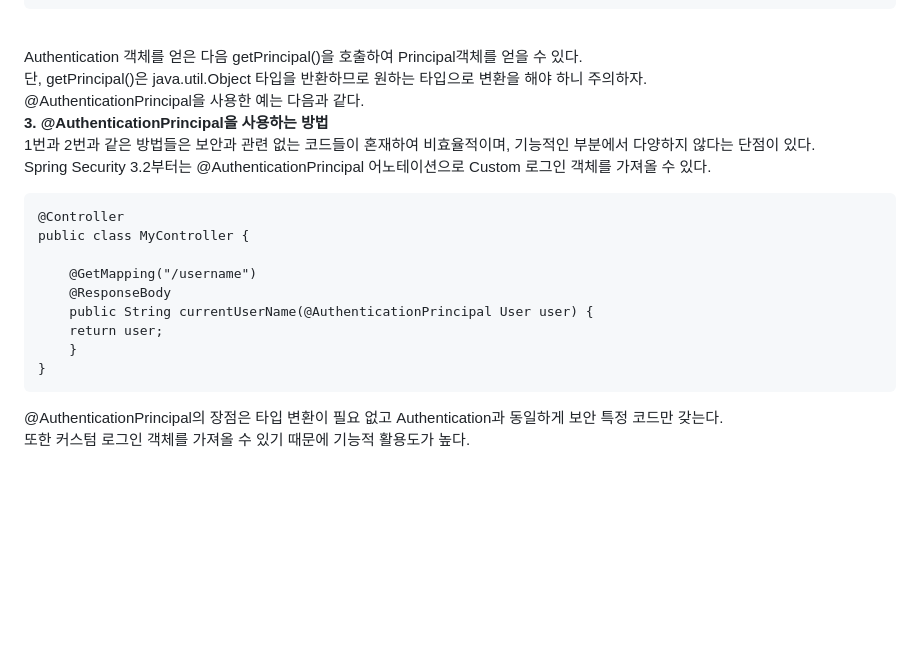
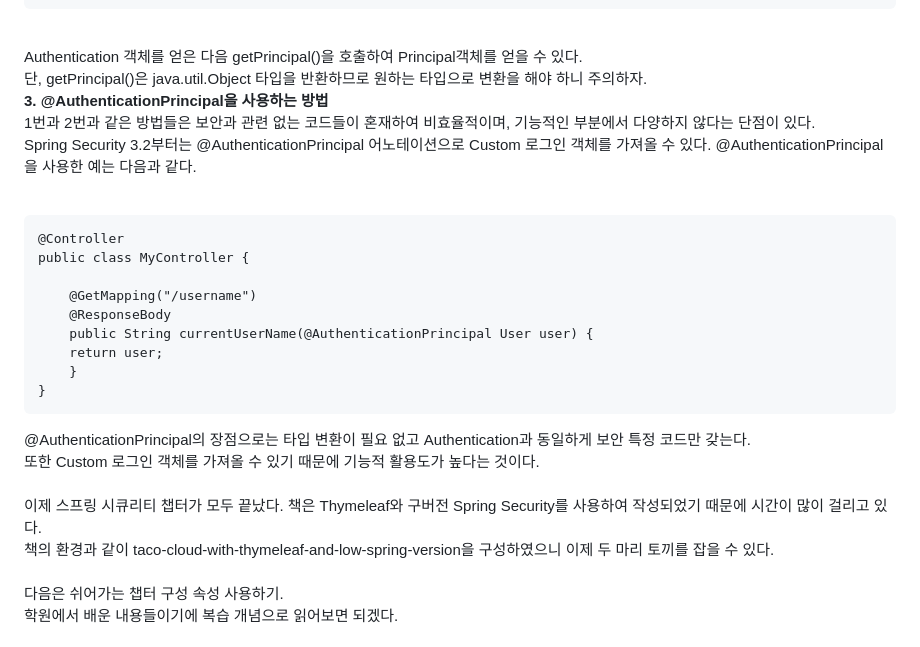
Before and after one commit to HorsepowerJoe/taco-cloud, a Markdown page: README.md, the part around one of its changes. Drawn GitHub-style; blank space fills up the shorter version.

````diff
--- a/README.md
+++ b/README.md
@@ -147,11 +147,12 @@ public class MyController {
 <br />
 Authentication 객체를 얻은 다음 getPrincipal()을 호출하여 Principal객체를 얻을 수 있다.<br />
 단, getPrincipal()은 java.util.Object 타입을 반환하므로 원하는 타입으로 변환을 해야 하니 주의하자.<br />
-@AuthenticationPrincipal을 사용한 예는 다음과 같다. <br />
+
 
 <b>3. @AuthenticationPrincipal을 사용하는 방법</b><br />
 1번과 2번과 같은 방법들은 보안과 관련 없는 코드들이 혼재하여 비효율적이며, 기능적인 부분에서 다양하지 않다는 단점이 있다.<br />
 Spring Security 3.2부터는 @AuthenticationPrincipal 어노테이션으로 Custom 로그인 객체를 가져올 수 있다.
+@AuthenticationPrincipal을 사용한 예는 다음과 같다. <br />
 <br />
 
 ```
@@ -166,6 +167,12 @@ public class MyController {
 }
 ```
 
-@AuthenticationPrincipal의 장점은 타입 변환이 필요 없고 Authentication과 동일하게 보안 특정 코드만 갖는다.<br />
-또한 커스텀 로그인 객체를 가져올 수 있기 때문에 기능적 활용도가 높다.<br />
+@AuthenticationPrincipal의 장점으로는 타입 변환이 필요 없고 Authentication과 동일하게 보안 특정 코드만 갖는다.<br />
+또한 Custom 로그인 객체를 가져올 수 있기 때문에 기능적 활용도가 높다는 것이다.<br />
+<br />
+이제 스프링 시큐리티 챕터가 모두 끝났다. 책은 Thymeleaf와 구버전 Spring Security를 사용하여 작성되었기 때문에 시간이 많이 걸리고 있다.<br />
+책의 환경과 같이 taco-cloud-with-thymeleaf-and-low-spring-version을 구성하였으니 이제 두 마리 토끼를 잡을 수 있다.<br />
+<br />
+다음은 쉬어가는 챕터 구성 속성 사용하기.<br />
+학원에서 배운 내용들이기에 복습 개념으로 읽어보면 되겠다.<br />
 
````
Also changed, not shown: other parts of README.md (+0 -1 lines).
